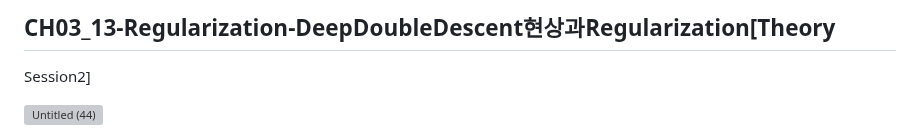
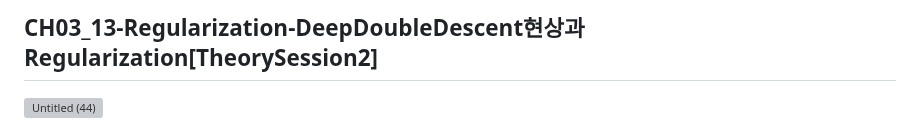
Before and after one commit to joony0512/Deep_Learning_Class, a Markdown page: Part5/P5_Ch03_CH03_13.md, the part around the change. Drawn GitHub-style; grey boxes are pictures that could not be loaded.

```diff
--- a/Part5/P5_Ch03_CH03_13.md
+++ b/Part5/P5_Ch03_CH03_13.md
@@ -1,5 +1,4 @@
-## CH03_13-Regularization-DeepDoubleDescent현상과Regularization[Theory
-Session2]
+## CH03_13-Regularization-DeepDoubleDescent현상과Regularization[TheorySession2]
 
 ![Untitled (44)](https://github.com/joony0512/Deep_Learning_Class/assets/109457820/cf5c125e-a729-455e-a9c3-6786e0f4aad4)
 
```
